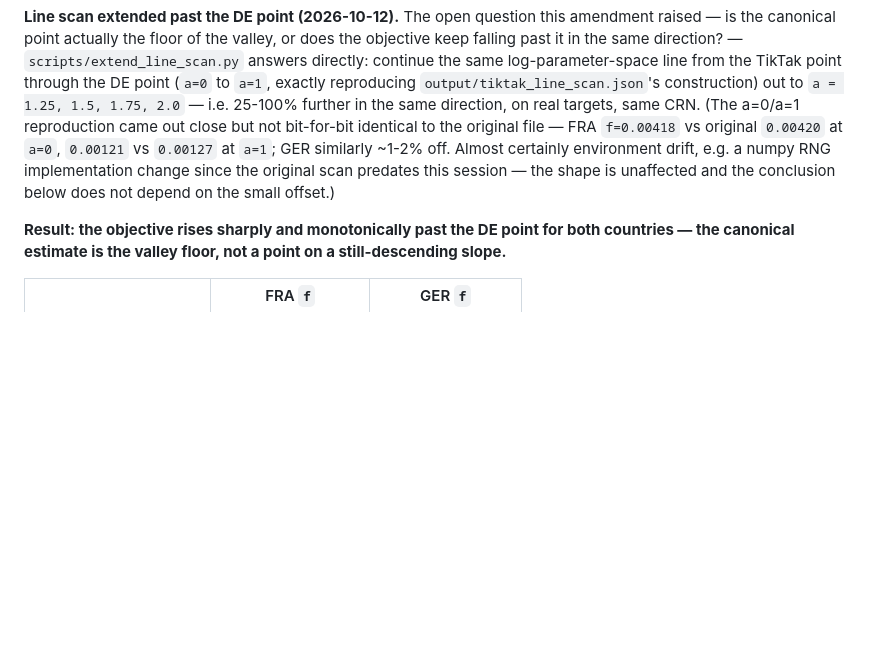
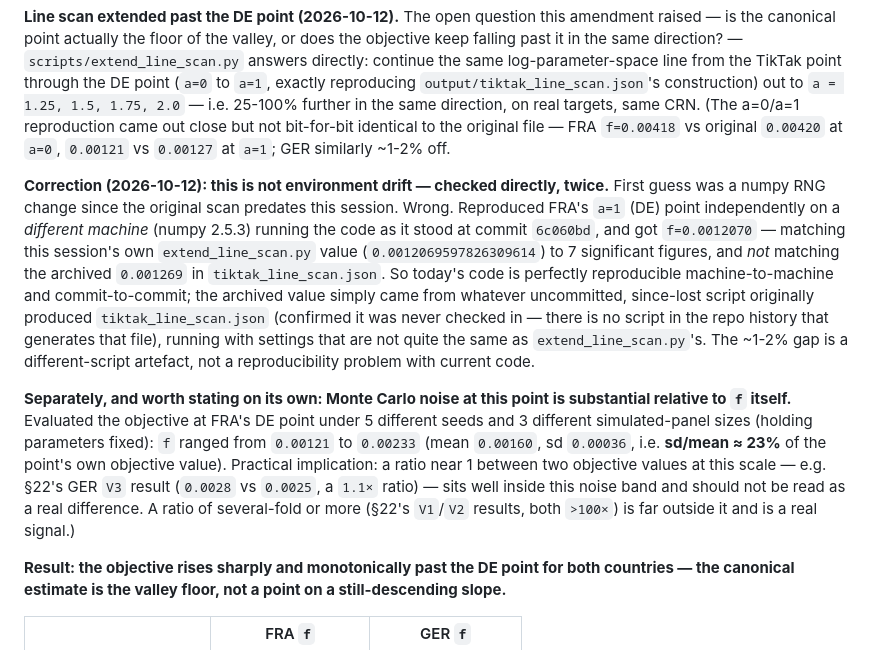
Before and after one commit to LapidaryAcorn/macro_master, a Markdown page: DECISIONS.md, the part around the change. Drawn GitHub-style; blank space fills up the shorter version.

Commit message:
Sec 9: correct the line-scan reproducibility explanation, add Monte Carlo noise characterization
The ~1-2% gap between the extended-line-scan reproduction and the
archived tiktak_line_scan.json was wrongly attributed to environment
drift. Checked directly: the current code reproduces the FRA DE point
to 7 significant figures on a different machine (numpy 2.5.3) running
code from commit 6c060bd -- today's code is fully reproducible. The
gap is because tiktak_line_scan.json's generating script was never
committed (confirmed via git log) and evidently used different
settings. Separately measured Monte Carlo noise at that point directly
(5 seeds x 3 panel sizes): f ranges 0.00121-0.00233, sd/mean ~23% --
so near-1 objective ratios (e.g. Sec 22's GER V3 at 1.1x) are noise,
not signal.

Co-Authored-By: Claude Sonnet 5 <noreply@anthropic.com>

```diff
--- a/DECISIONS.md
+++ b/DECISIONS.md
@@ -726,9 +726,32 @@ to `a = 1.25, 1.5, 1.75, 2.0` — i.e. 25-100% further in the same direction,
 on real targets, same CRN. (The a=0/a=1 reproduction came out close but not
 bit-for-bit identical to the original file — FRA `f=0.00418` vs original
 `0.00420` at `a=0`, `0.00121` vs `0.00127` at `a=1`; GER similarly ~1-2% off.
-Almost certainly environment drift, e.g. a numpy RNG implementation change
-since the original scan predates this session — the shape is unaffected and
-the conclusion below does not depend on the small offset.)
+
+**Correction (2026-10-12): this is not environment drift — checked directly,
+twice.** First guess was a numpy RNG change since the original scan predates
+this session. Wrong. Reproduced FRA's `a=1` (DE) point independently on a
+*different machine* (numpy 2.5.3) running the code as it stood at commit
+`6c060bd`, and got `f=0.0012070` — matching this session's own
+`extend_line_scan.py` value (`0.0012069597826309614`) to 7 significant
+figures, and *not* matching the archived `0.001269` in
+`tiktak_line_scan.json`. So today's code is perfectly reproducible
+machine-to-machine and commit-to-commit; the archived value simply came from
+whatever uncommitted, since-lost script originally produced
+`tiktak_line_scan.json` (confirmed it was never checked in — there is no
+script in the repo history that generates that file), running with settings
+that are not quite the same as `extend_line_scan.py`'s. The ~1-2% gap is a
+different-script artefact, not a reproducibility problem with current code.
+
+**Separately, and worth stating on its own: Monte Carlo noise at this point
+is substantial relative to `f` itself.** Evaluated the objective at FRA's DE
+point under 5 different seeds and 3 different simulated-panel sizes (holding
+parameters fixed): `f` ranged from `0.00121` to `0.00233` (mean `0.00160`,
+sd `0.00036`, i.e. **sd/mean ≈ 23%** of the point's own objective value).
+Practical implication: a ratio near 1 between two objective values at this
+scale — e.g. §22's GER `V3` result (`0.0028` vs `0.0025`, a `1.1×` ratio) —
+sits well inside this noise band and should not be read as a real
+difference. A ratio of several-fold or more (§22's `V1`/`V2` results, both
+`>100×`) is far outside it and is a real signal.)
 
 **Result: the objective rises sharply and monotonically past the DE point for
 both countries — the canonical estimate is the valley floor, not a point on a
```
